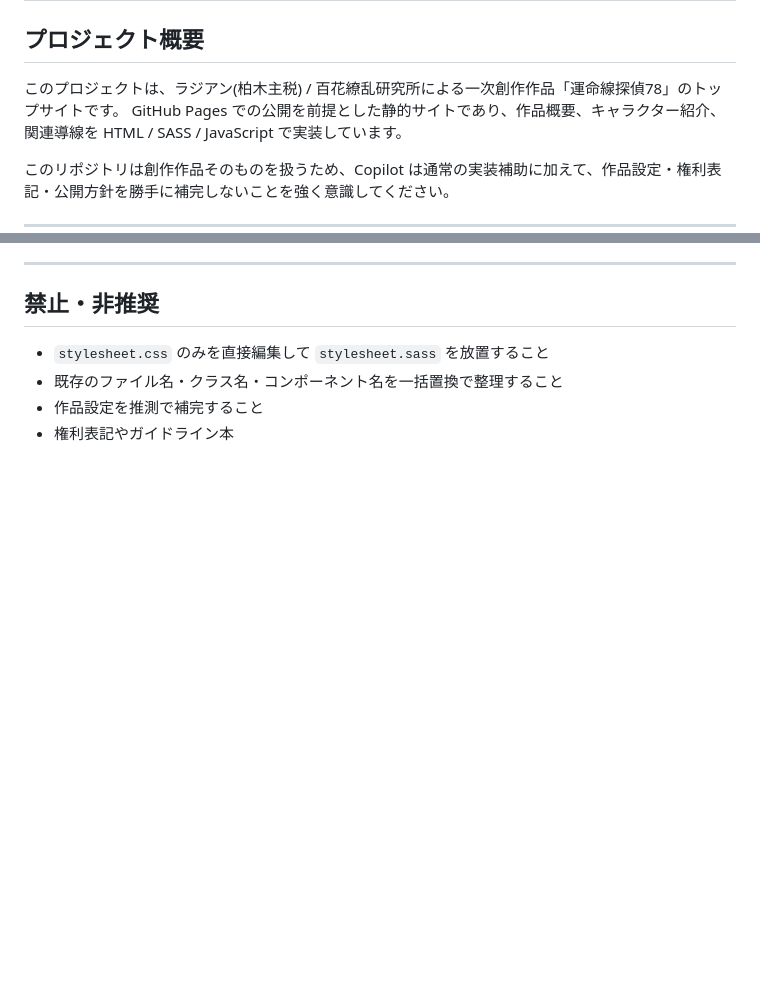
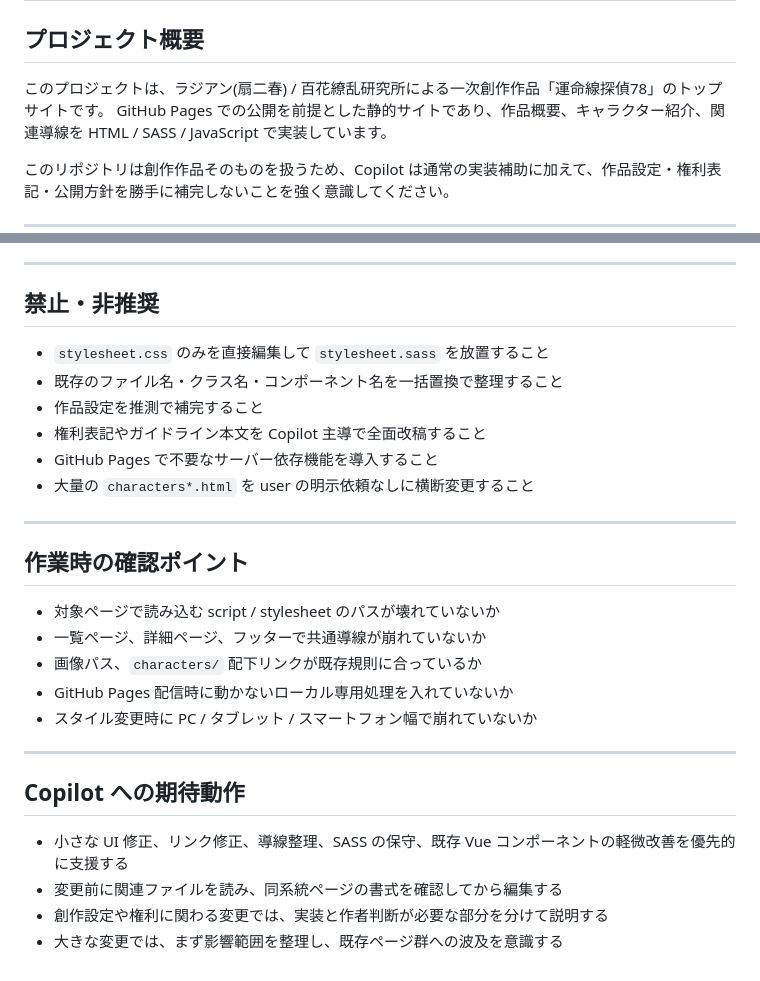
Before and after one commit to radiann-kswg/SeventyEight-HTML_CSS, a Markdown page: .github/copilot-instructions.md, 2 parts joined by grey strips. GitHub-like rendering; blank space fills up the shorter version.

```diff
--- a/.github/copilot-instructions.md
+++ b/.github/copilot-instructions.md
@@ -2,7 +2,7 @@
 
 ## プロジェクト概要
 
-このプロジェクトは、ラジアン(柏木主税) / 百花繚乱研究所による一次創作作品「運命線探偵78」のトップサイトです。
+このプロジェクトは、ラジアン(扇二春) / 百花繚乱研究所による一次創作作品「運命線探偵78」のトップサイトです。
 GitHub Pages での公開を前提とした静的サイトであり、作品概要、キャラクター紹介、関連導線を HTML / SASS / JavaScript で実装しています。
 
 このリポジトリは創作作品そのものを扱うため、Copilot は通常の実装補助に加えて、作品設定・権利表記・公開方針を勝手に補完しないことを強く意識してください。
@@ -277,4 +277,25 @@ const componentName = {
 - `stylesheet.css` のみを直接編集して `stylesheet.sass` を放置すること
 - 既存のファイル名・クラス名・コンポーネント名を一括置換で整理すること
 - 作品設定を推測で補完すること
-- 権利表記やガイドライン本
+- 権利表記やガイドライン本文を Copilot 主導で全面改稿すること
+- GitHub Pages で不要なサーバー依存機能を導入すること
+- 大量の `characters*.html` を user の明示依頼なしに横断変更すること
+
+---
+
+## 作業時の確認ポイント
+
+- 対象ページで読み込む script / stylesheet のパスが壊れていないか
+- 一覧ページ、詳細ページ、フッターで共通導線が崩れていないか
+- 画像パス、`characters/` 配下リンクが既存規則に合っているか
+- GitHub Pages 配信時に動かないローカル専用処理を入れていないか
+- スタイル変更時に PC / タブレット / スマートフォン幅で崩れていないか
+
+---
+
+## Copilot への期待動作
+
+- 小さな UI 修正、リンク修正、導線整理、SASS の保守、既存 Vue コンポーネントの軽微改善を優先的に支援する
+- 変更前に関連ファイルを読み、同系統ページの書式を確認してから編集する
+- 創作設定や権利に関わる変更では、実装と作者判断が必要な部分を分けて説明する
+- 大きな変更では、まず影響範囲を整理し、既存ページ群への波及を意識する
```
